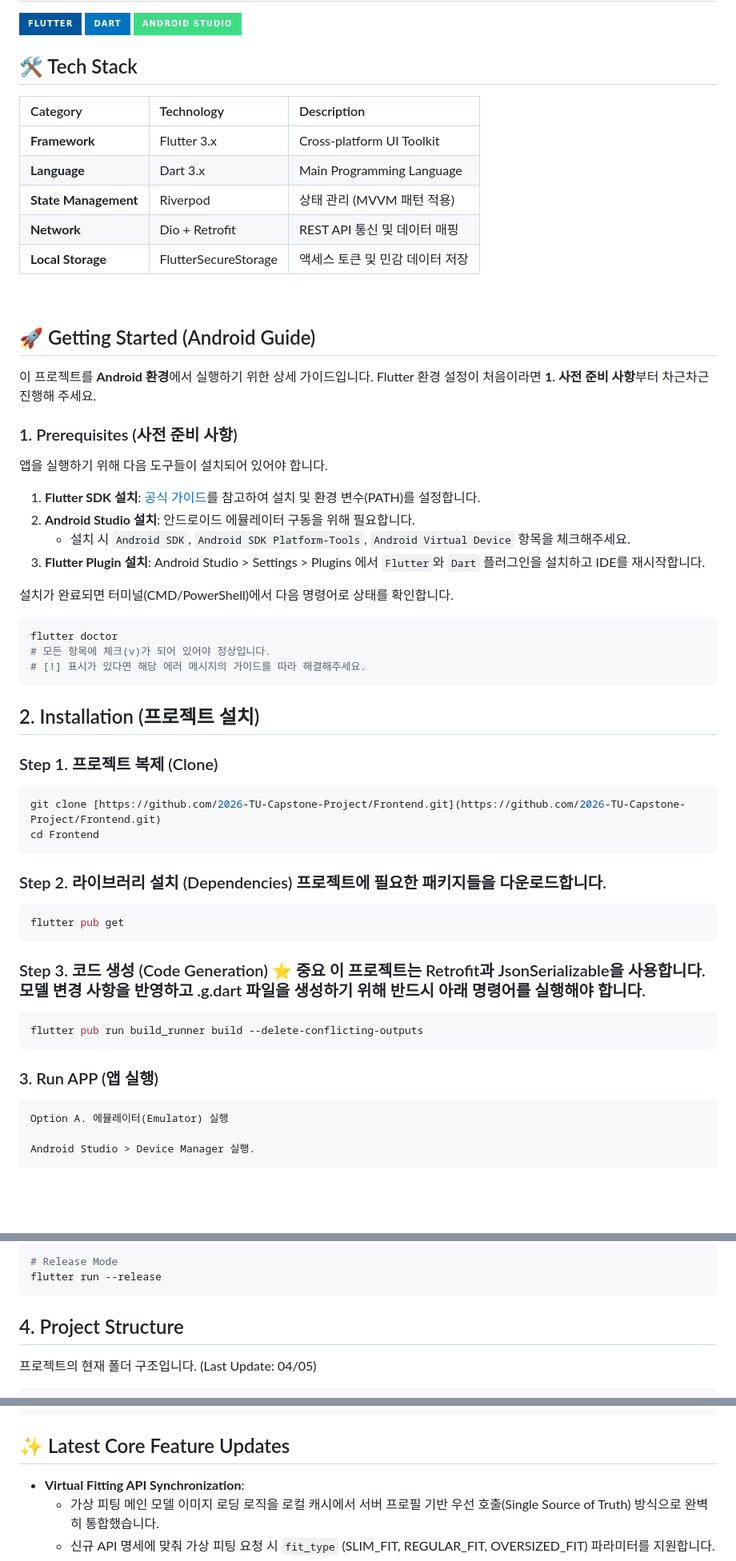
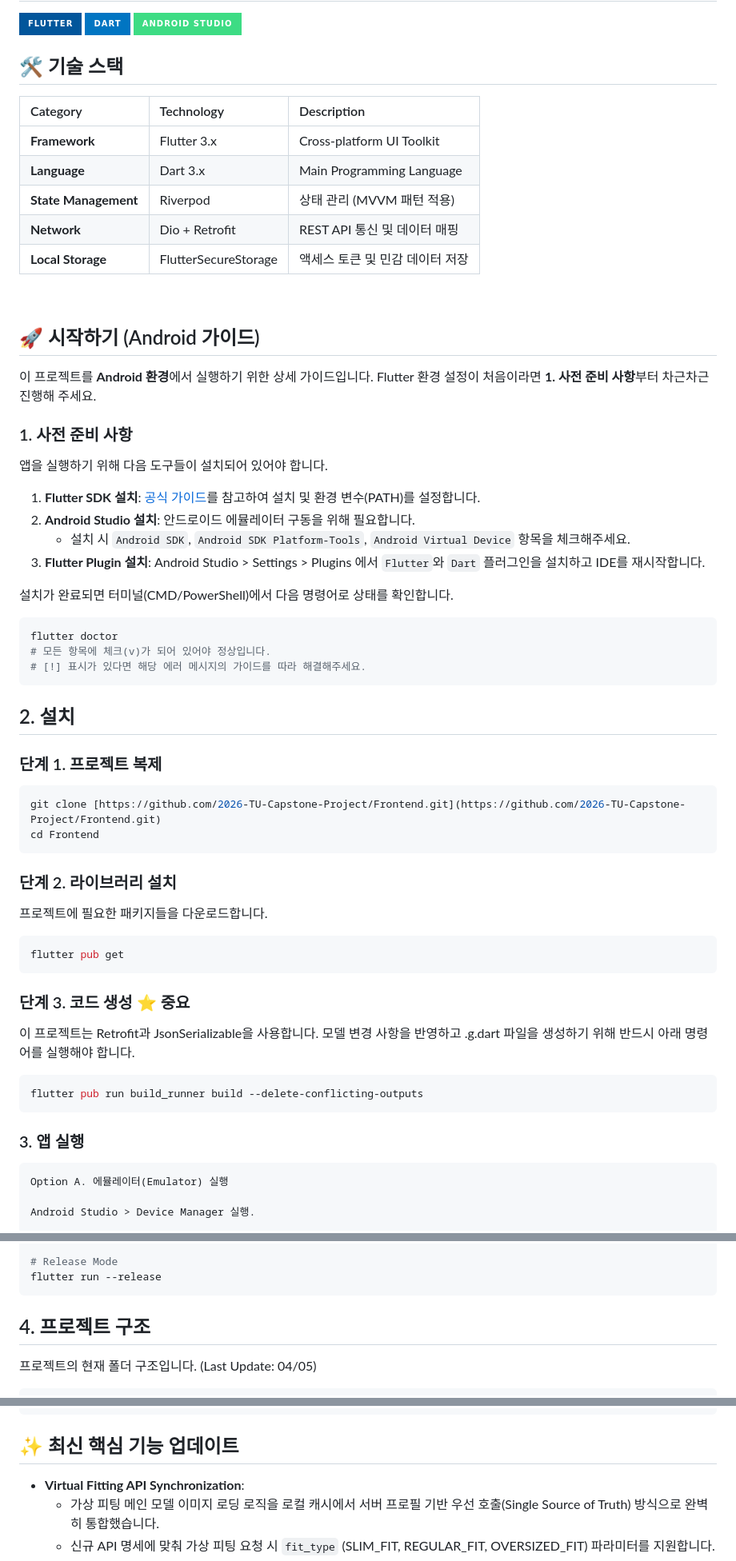
Before and after one commit to 2026-TU-Capstone-Project/Frontend, a Markdown page: README.md, 3 parts joined by grey strips. Shown at 80% size. Drawn GitHub-style; badges without logos; blank space fills up the shorter version.

Commit message:
04/08 README.md 수정

````diff
--- a/README.md
+++ b/README.md
@@ -4,7 +4,7 @@
 ![Dart](https://img.shields.io/badge/dart-%230175C2.svg?style=for-the-badge&logo=dart&logoColor=white)
 ![Android Studio](https://img.shields.io/badge/Android%20Studio-3DDC84.svg?style=for-the-badge&logo=android-studio&logoColor=white)
 
-## 🛠 Tech Stack
+## 🛠 기술 스택
 
 | Category | Technology | Description |
 | :--- | :--- | :--- |
@@ -16,12 +16,12 @@
 
 <br>
 
-## 🚀 Getting Started (Android Guide)
+## 🚀 시작하기 (Android 가이드)
 
 이 프로젝트를 **Android 환경**에서 실행하기 위한 상세 가이드입니다.
 Flutter 환경 설정이 처음이라면 **1. 사전 준비 사항**부터 차근차근 진행해 주세요.
 
-### 1. Prerequisites (사전 준비 사항)
+### 1. 사전 준비 사항
 앱을 실행하기 위해 다음 도구들이 설치되어 있어야 합니다.
 
 1.  **Flutter SDK 설치**: [공식 가이드](https://docs.flutter.dev/get-started/install/windows/mobile)를 참고하여 설치 및 환경 변수(PATH)를 설정합니다.
@@ -35,28 +35,32 @@ flutter doctor
 # 모든 항목에 체크(v)가 되어 있어야 정상입니다.
 # [!] 표시가 있다면 해당 에러 메시지의 가이드를 따라 해결해주세요.
 ```
-## 2. Installation (프로젝트 설치)
+## 2. 설치
 
-### Step 1. 프로젝트 복제 (Clone)
+### 단계 1. 프로젝트 복제
 
 ```Bash
 git clone [https://github.com/2026-TU-Capstone-Project/Frontend.git](https://github.com/2026-TU-Capstone-Project/Frontend.git)
 cd Frontend
 ```
 
-### Step 2. 라이브러리 설치 (Dependencies) 프로젝트에 필요한 패키지들을 다운로드합니다.
+### 단계 2. 라이브러리 설치
+
+프로젝트에 필요한 패키지들을 다운로드합니다.
 
 ```Bash
 flutter pub get
 ```
 
-### Step 3. 코드 생성 (Code Generation) ⭐ 중요 이 프로젝트는 Retrofit과 JsonSerializable을 사용합니다. 모델 변경 사항을 반영하고 .g.dart 파일을 생성하기 위해 반드시 아래 명령어를 실행해야 합니다.
+### 단계 3. 코드 생성 ⭐ 중요
+
+이 프로젝트는 Retrofit과 JsonSerializable을 사용합니다. 모델 변경 사항을 반영하고 .g.dart 파일을 생성하기 위해 반드시 아래 명령어를 실행해야 합니다.
 
 ```Bash
 flutter pub run build_runner build --delete-conflicting-outputs
 ```
 
-### 3. Run APP (앱 실행)
+### 3. 앱 실행
 ```
 Option A. 에뮬레이터(Emulator) 실행
 
@@ -84,7 +88,7 @@ flutter run
 # Release Mode
 flutter run --release
 ```
-## 4. Project Structure
+## 4. 프로젝트 구조
 프로젝트의 현재 폴더 구조입니다. (Last Update: 04/05)
 ```bash
 lib/
@@ -197,7 +201,7 @@ lib/
 └── main.dart                          # 앱 진입점 (MaterialApp)
 ```
 
-## ✨ Latest Core Feature Updates
+## ✨ 최신 핵심 기능 업데이트
 
 *   **Virtual Fitting API Synchronization**:
     *   가상 피팅 메인 모델 이미지 로딩 로직을 로컬 캐시에서 서버 프로필 기반 우선 호출(Single Source of Truth) 방식으로 완벽히 통합했습니다.
````
Also changed, not shown: other parts of README.md (+1 -1 lines).
